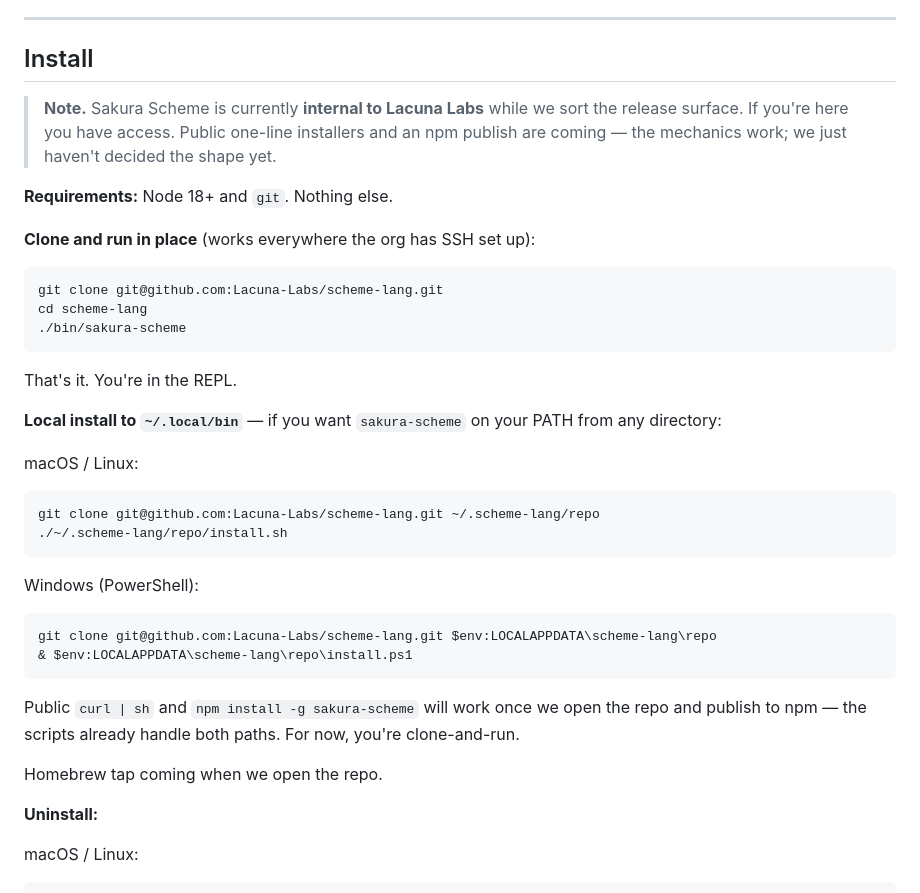
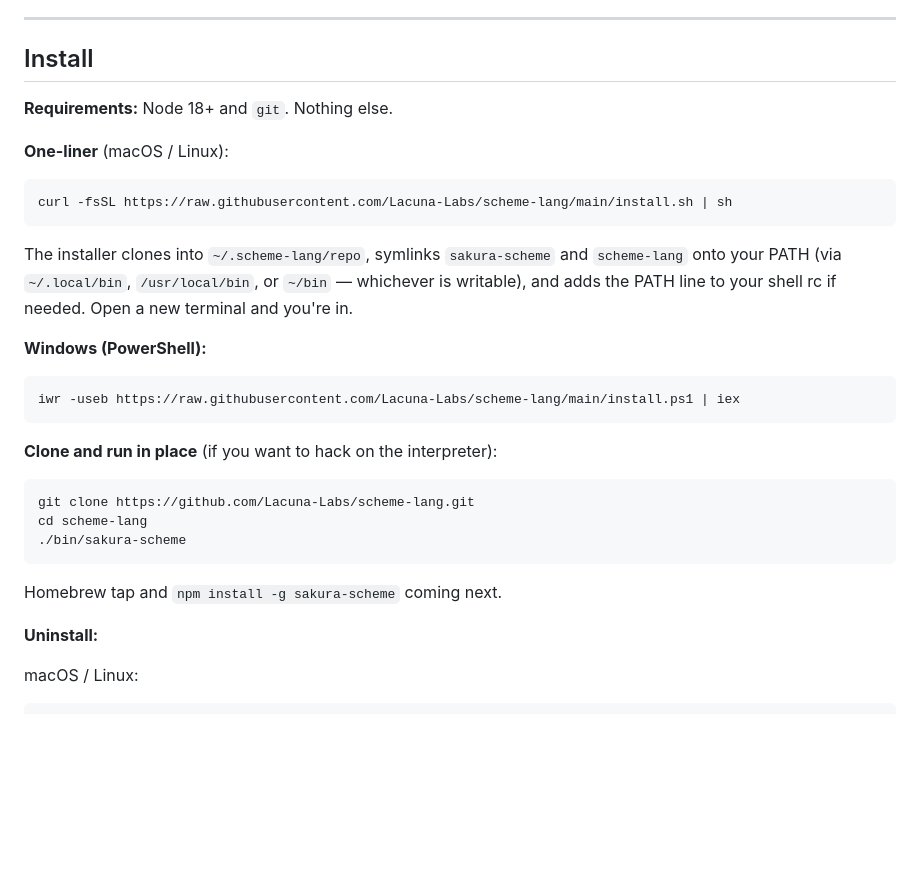
Before and after one commit to Lacuna-Labs/scheme-lang, a Markdown page: README.md, the part around the change. GitHub-like rendering; blank space fills up the shorter version.

Commit message:
README: switch install to curl one-liner (repo is public now)
Also drops the internal-to-Lacuna-Labs note and the private-SSH clone
paths. Users get:
  curl -fsSL https://raw.githubusercontent.com/Lacuna-Labs/scheme-lang/main/install.sh | sh

Windows via iwr. Clone-and-run kept for hackers.

Co-Authored-By: Claude Opus 4.7 (1M context) <noreply@anthropic.com>

````diff
--- a/README.md
+++ b/README.md
@@ -40,37 +40,31 @@ If you know Scheme, this will feel small and stable. If you don't, [the Book of
 
 ## Install
 
-> **Note.** Sakura Scheme is currently **internal to Lacuna Labs** while we sort the release surface. If you're here you have access. Public one-line installers and an npm publish are coming — the mechanics work; we just haven't decided the shape yet.
-
 **Requirements:** Node 18+ and `git`. Nothing else.
 
-**Clone and run in place** (works everywhere the org has SSH set up):
+**One-liner** (macOS / Linux):
 
 ```
-git clone git@github.com:Lacuna-Labs/scheme-lang.git
+curl -fsSL https://raw.githubusercontent.com/Lacuna-Labs/scheme-lang/main/install.sh | sh
+```
+
+The installer clones into `~/.scheme-lang/repo`, symlinks `sakura-scheme` and `scheme-lang` onto your PATH (via `~/.local/bin`, `/usr/local/bin`, or `~/bin` — whichever is writable), and adds the PATH line to your shell rc if needed. Open a new terminal and you're in.
+
+**Windows (PowerShell):**
+
+```
+iwr -useb https://raw.githubusercontent.com/Lacuna-Labs/scheme-lang/main/install.ps1 | iex
+```
+
+**Clone and run in place** (if you want to hack on the interpreter):
+
+```
+git clone https://github.com/Lacuna-Labs/scheme-lang.git
 cd scheme-lang
 ./bin/sakura-scheme
 ```
 
-That's it. You're in the REPL.
-
-**Local install to `~/.local/bin`** — if you want `sakura-scheme` on your PATH from any directory:
-
-macOS / Linux:
-```
-git clone git@github.com:Lacuna-Labs/scheme-lang.git ~/.scheme-lang/repo
-./~/.scheme-lang/repo/install.sh
-```
-
-Windows (PowerShell):
-```
-git clone git@github.com:Lacuna-Labs/scheme-lang.git $env:LOCALAPPDATA\scheme-lang\repo
-& $env:LOCALAPPDATA\scheme-lang\repo\install.ps1
-```
-
-Public `curl | sh` and `npm install -g sakura-scheme` will work once we open the repo and publish to npm — the scripts already handle both paths. For now, you're clone-and-run.
-
-Homebrew tap coming when we open the repo.
+Homebrew tap and `npm install -g sakura-scheme` coming next.
 
 **Uninstall:**
 
````
